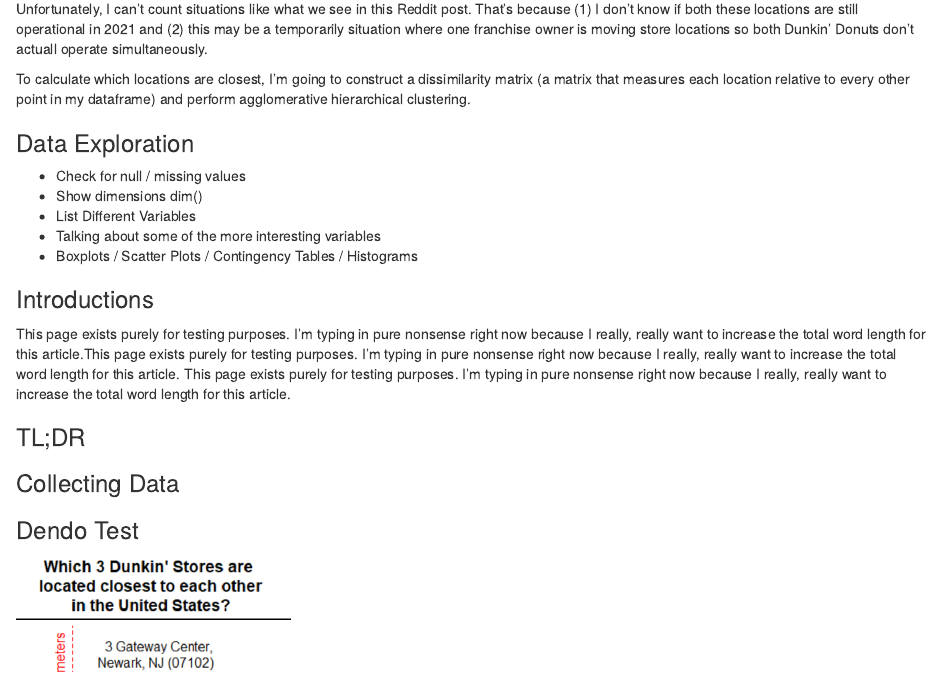
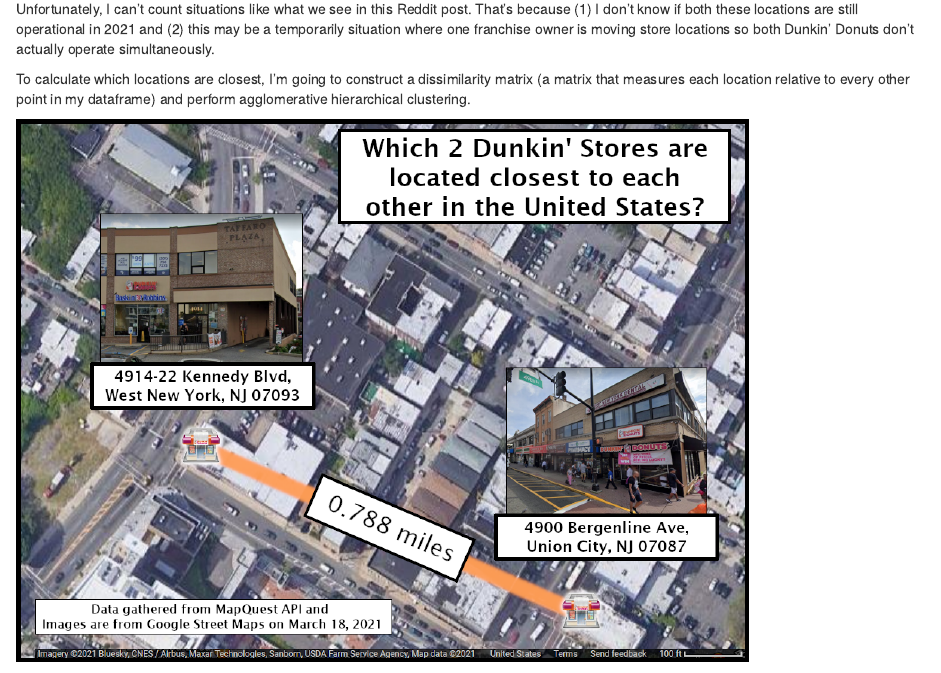
Before and after one commit to ecypher/ecypher.github.io, an R Markdown document (content/english/posts/2020-07-10-test.en.Rmd): the page in a window 1100 px wide, from 5890 px down. Rendered offline with R 4.5, knitr and Pandoc, with nearby package versions.

Commit message:
Uploaded New Image to Article

````diff
--- a/content/english/posts/2020-07-10-test.en.Rmd
+++ b/content/english/posts/2020-07-10-test.en.Rmd
@@ -273,10 +273,13 @@
 ```
 
 
-Unfortunately, I can't count situations like what we see in this Reddit post. That's because (1) I don't know if both these locations are still operational in 2021 and (2) this may be a temporarily situation where one franchise owner is moving store locations so both Dunkin' Donuts don't actuall operate simultaneously.
+Unfortunately, I can't count situations like what we see in this Reddit post. That's because (1) I don't know if both these locations are still operational in 2021 and (2) this may be a temporarily situation where one franchise owner is moving store locations so both Dunkin' Donuts don't actually operate simultaneously.
 
 To calculate which locations are closest, I'm going to construct a dissimilarity matrix (a matrix that measures each location relative to every other point in my dataframe) and perform agglomerative hierarchical clustering.
 
+```{r three_closest, out.width = "80%", echo = FALSE}
+knitr::include_graphics("https://raw.githubusercontent.com/ecypher/ecypher.github.io/master/images/Two_Closest_Dunkin.png")
+```
 
 
 
````
Also changed, not shown: content/english/posts/2020-07-10-test.en.html.
